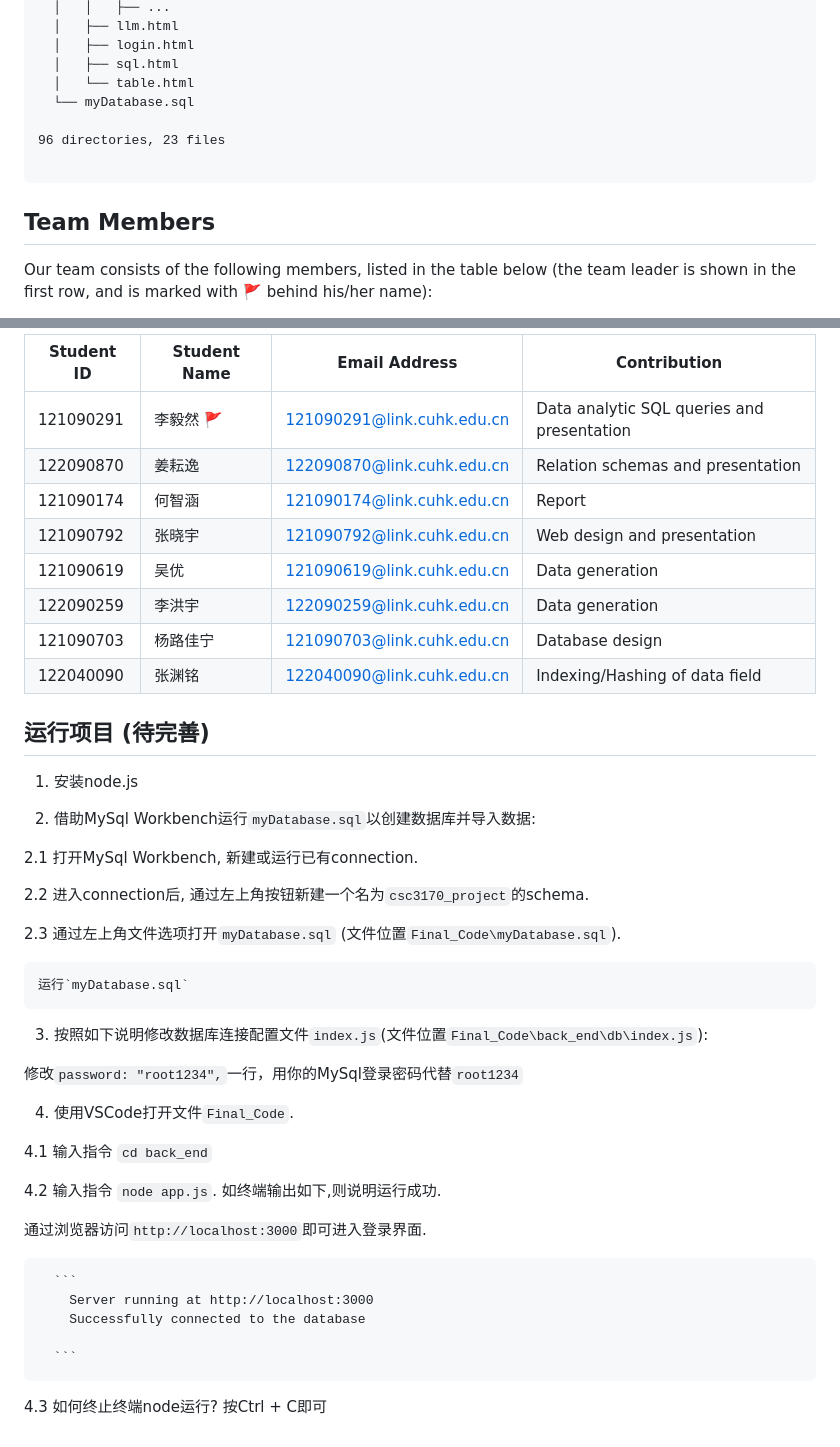
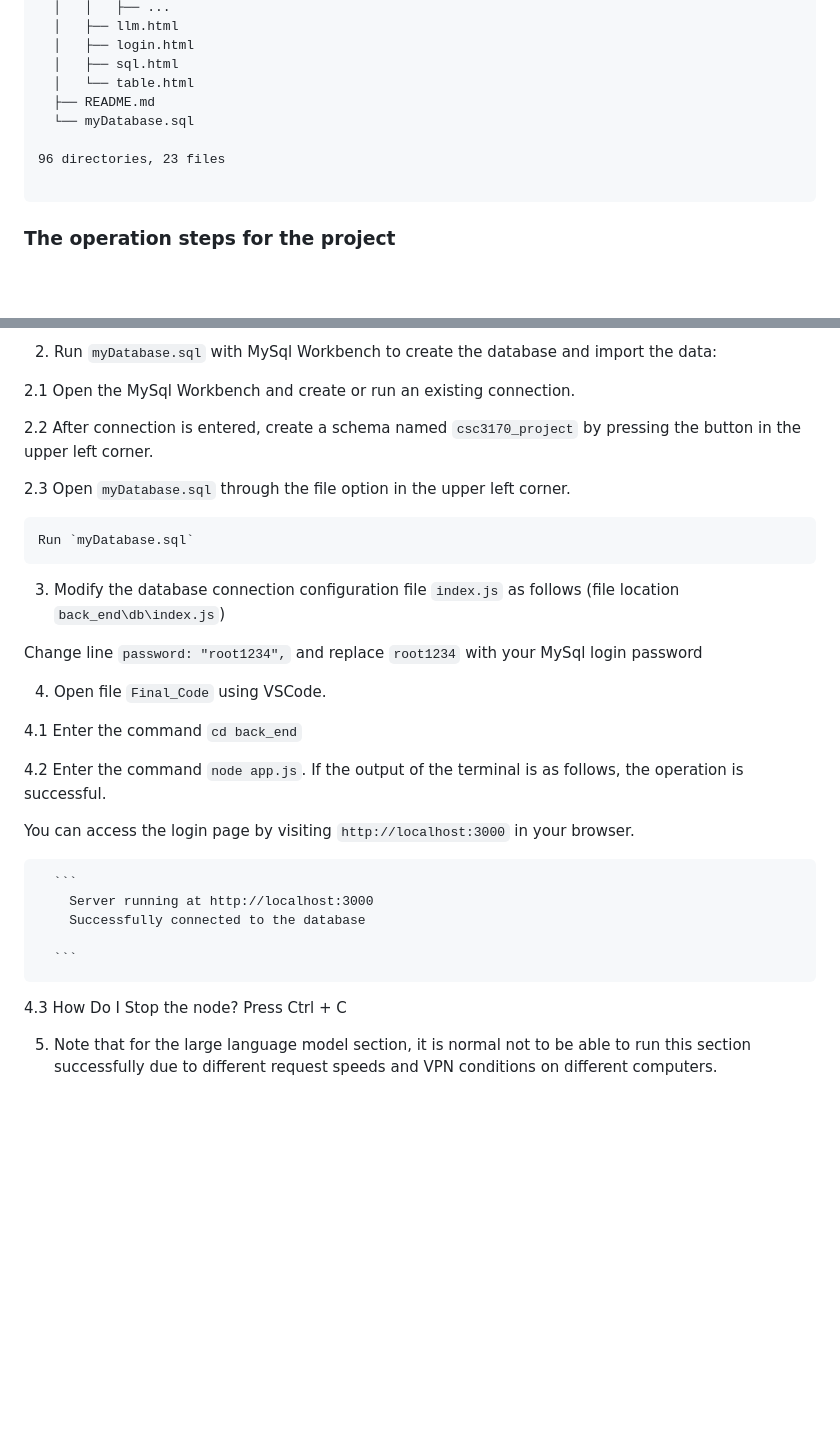
Before and after one commit to Bill31415/re01, a Markdown page: README.md, 2 parts joined by grey strips. Rendered like a GitHub page; blank space fills up the shorter version.

Commit message:
“init”

````diff
--- a/README.md
+++ b/README.md
@@ -35,13 +53,13 @@ Final_Code
   │   ├── login.html
   │   ├── sql.html
   │   └── table.html
+  ├── README.md
   └── myDatabase.sql
 
 96 directories, 23 files
 
 ```
 
-## Team Members
 
-Our team consists of the following members, listed in the table below (the team leader is shown in the first row, and is marked with 🚩 behind his/her name):
+### The operation steps for the project
 
@@ -49,46 +67,31 @@ Our team consists of the following members, listed in the table below (the team
 
-| Student ID | Student Name   |       Email Address       |  Contribution |
-| ---------- | ------------   | ------------------------- |------------------------- |
-| 121090291  | 李毅然 🚩      | 121090291@link.cuhk.edu.cn  |Data analytic SQL queries and presentation|
-| 122090870  | 姜耘逸         | 122090870@link.cuhk.edu.cn  | Relation schemas and presentation
-| 121090174  | 何智涵         | 121090174@link.cuhk.edu.cn  |Report|
-| 121090792  | 张晓宇         | 121090792@link.cuhk.edu.cn  | Web design and presentation  |
-| 121090619  | 吴优           | 121090619@link.cuhk.edu.cn  | Data generation|
-| 122090259  | 李洪宇         | 122090259@link.cuhk.edu.cn  |Data generation|
-| 121090703  | 杨路佳宁       | 121090703@link.cuhk.edu.cn  | Database design|
-| 122040090  | 张渊铭         | 122040090@link.cuhk.edu.cn  | Indexing/Hashing of data field |
+2. Run `myDatabase.sql` with MySql Workbench to create the database and import the data:
 
-## 运行项目 (待完善)
+  2.1 Open the MySql Workbench and create or run an existing connection.
 
-1. 安装node.js
+  2.2 After connection is entered, create a schema named `csc3170_project` by pressing the button in the upper left corner.
 
-2. 借助MySql Workbench运行`myDatabase.sql`以创建数据库并导入数据:
+  2.3 Open `myDatabase.sql` through the file option in the upper left corner.
 
-  2.1 打开MySql Workbench, 新建或运行已有connection.
+    Run `myDatabase.sql`
 
-  2.2 进入connection后, 通过左上角按钮新建一个名为`csc3170_project`的schema.
+3. Modify the database connection configuration file `index.js` as follows (file location `back_end\db\index.js`)
 
-  2.3 通过左上角文件选项打开`myDatabase.sql` (文件位置`Final_Code\myDatabase.sql`).
+  Change line `password: "root1234",` and replace `root1234` with your MySql login password
 
-    运行`myDatabase.sql`
+4. Open file `Final_Code` using VSCode.
 
-3. 按照如下说明修改数据库连接配置文件`index.js`(文件位置`Final_Code\back_end\db\index.js`):
+  4.1 Enter the command `cd back_end`
 
-  修改`password: "root1234",`一行，用你的MySql登录密码代替`root1234`
+  4.2 Enter the command `node app.js`. If the output of the terminal is as follows, the operation is successful.
 
-4. 使用VSCode打开文件`Final_Code`.
-
-  4.1 输入指令 `cd back_end`
-
-  4.2 输入指令 `node app.js`. 如终端输出如下,则说明运行成功.
-
-  通过浏览器访问`http://localhost:3000`即可进入登录界面.
-
-
+  You can access the login page by visiting `http://localhost:3000` in your browser.
 
       ```
         Server running at http://localhost:3000
         Successfully connected to the database
 
       ```
-  4.3 如何终止终端node运行? 按Ctrl + C即可
+  4.3 How Do I Stop the node? Press Ctrl + C
+
+5. Note that for the large language model section, it is normal not to be able to run this section successfully due to different request speeds and VPN conditions on different computers.
````
Also changed, not shown: other parts of README.md (+21 -3 lines).
